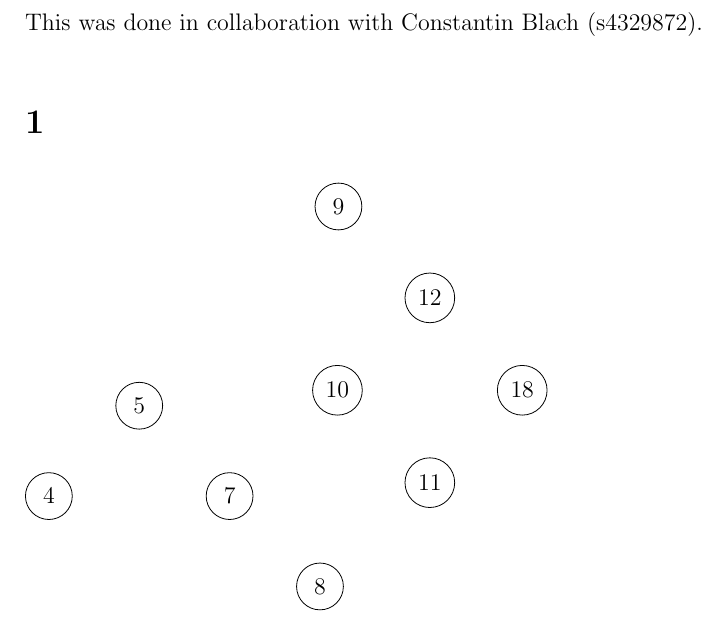
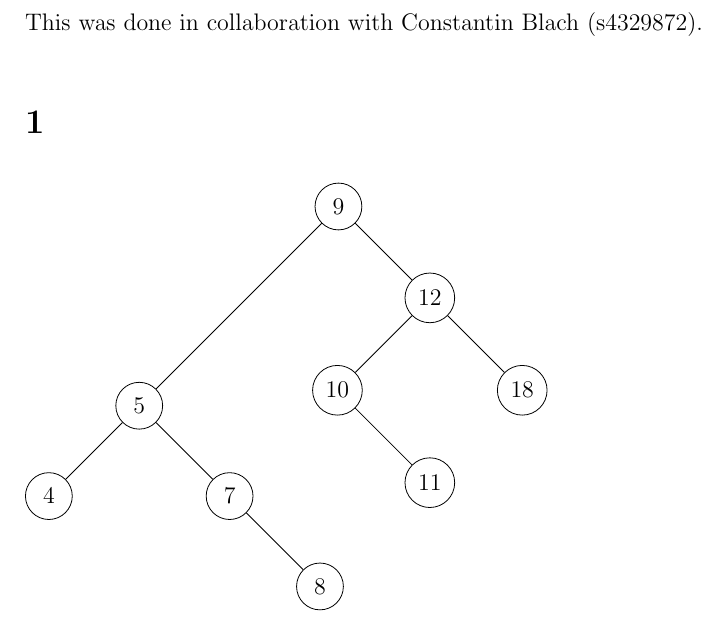
Before and after one commit to deKronkelers/NWI-IBC027_assignment7, a LaTeX problem sheet (answers/assignment7_s4549775_s4329872.tex): part of the page, cut so that both start at the same text. Compiled offline with pdfLaTeX.

Commit message:
Add edges.

```diff
--- a/answers/assignment7_s4549775_s4329872.tex
+++ b/answers/assignment7_s4549775_s4329872.tex
@@ -31,6 +31,15 @@ This was done in collaboration with Constantin Blach (s4329872).
 	\node[c, below right=of C] (G) {18};
 	\node[c, below right=of F] (H) {11};
 	\node[c, below right=of E] (I) {8};
+
+	\draw (A) -- (B);
+	\draw (A) -- (C);
+	\draw (B) -- (D);
+	\draw (B) -- (E);
+	\draw (C) -- (F);
+	\draw (C) -- (G);
+	\draw (E) -- (I);
+	\draw (F) -- (H);
 \end{tikzpicture}
 
 \section{} %2
```
